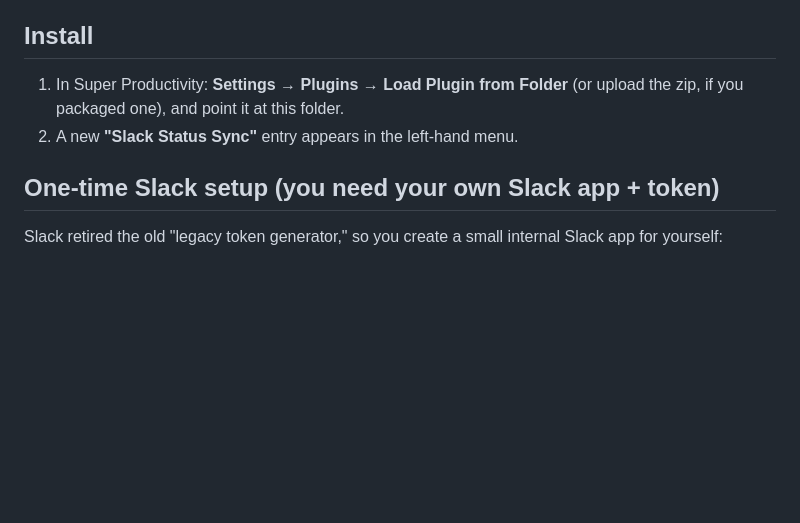
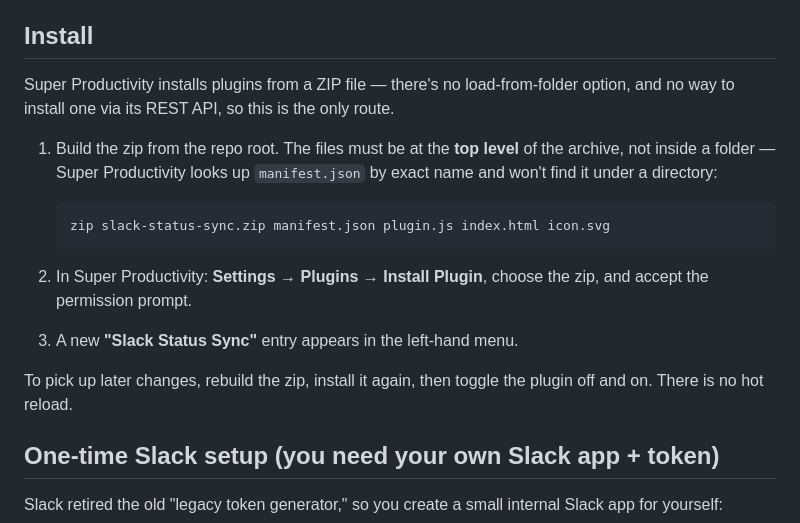
Before and after one commit to ipryseski/slack-status-sync, a Markdown page: README.md, the part around the change. Drawn GitHub-style; blank space fills up the shorter version.

Commit message:
Correct install instructions: ZIP upload only
Super Productivity has no load-from-folder option and no plugin routes in its
local REST API, so the README's "Load Plugin from Folder" step was wrong.
Verified against the 18.19.0 bundle: the ZIP extractor indexes entries by flat
filename, so the files must sit at the archive root rather than inside a
containing directory.

````diff
--- a/README.md
+++ b/README.md
@@ -6,9 +6,24 @@ notifications while you're in Focus Mode.
 
 ## Install
 
-1. In Super Productivity: **Settings → Plugins → Load Plugin from Folder** (or
-   upload the zip, if you packaged one), and point it at this folder.
-2. A new **"Slack Status Sync"** entry appears in the left-hand menu.
+Super Productivity installs plugins from a ZIP file — there's no
+load-from-folder option, and no way to install one via its REST API, so this
+is the only route.
+
+1. Build the zip from the repo root. The files must be at the **top level** of
+   the archive, not inside a folder — Super Productivity looks up
+   `manifest.json` by exact name and won't find it under a directory:
+
+   ```sh
+   zip slack-status-sync.zip manifest.json plugin.js index.html icon.svg
+   ```
+
+2. In Super Productivity: **Settings → Plugins → Install Plugin**, choose the
+   zip, and accept the permission prompt.
+3. A new **"Slack Status Sync"** entry appears in the left-hand menu.
+
+To pick up later changes, rebuild the zip, install it again, then toggle the
+plugin off and on. There is no hot reload.
 
 ## One-time Slack setup (you need your own Slack app + token)
 
````
